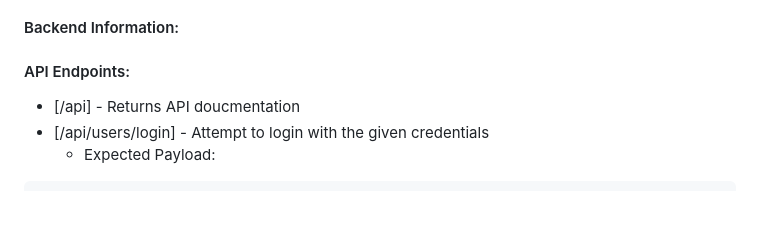
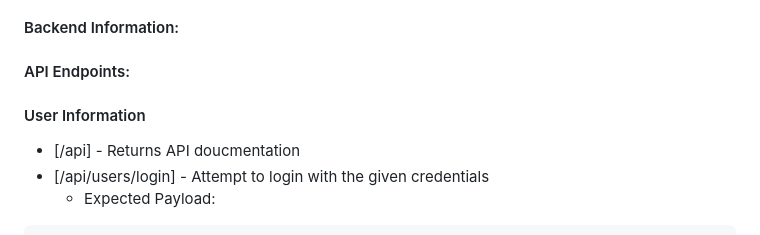
Before and after one commit to Saltswimmer/ru-seniorproj, a Markdown page: docs/design_doc.md, the part around the change printed below. GitHub-like rendering; blank space fills up the shorter version.

```diff
--- a/docs/design_doc.md
+++ b/docs/design_doc.md
@@ -23,6 +23,7 @@ Harbour Chat App Design Document
 
 #### Backend Information:
 #### API Endpoints:
+#### User Information
 * [/api] - Returns API doucmentation
 * [/api/users/login] - Attempt to login with the given credentials
   * Expected Payload:
```
Also changed, not shown: other parts of docs/design_doc.md (+99 -0 lines).
